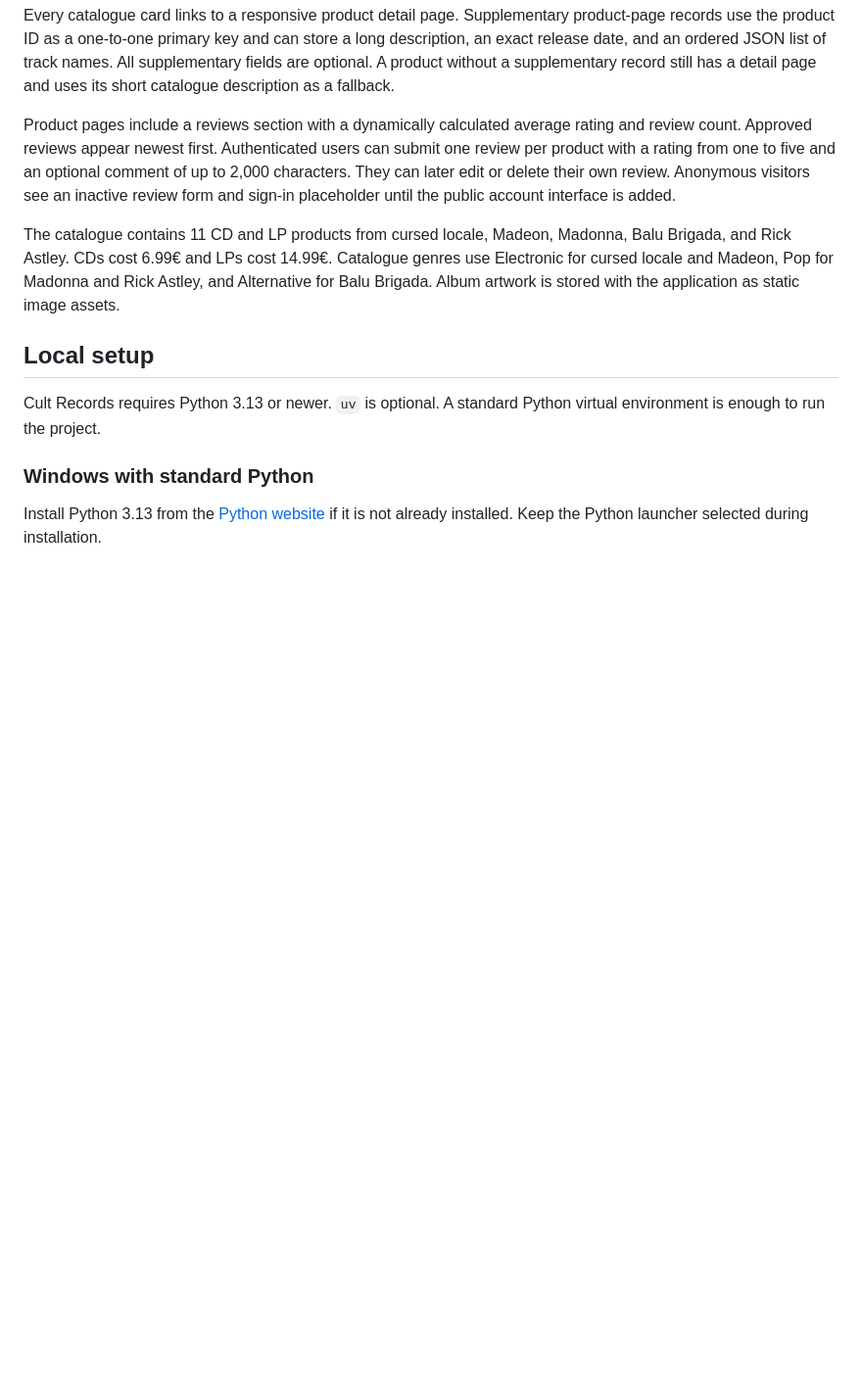
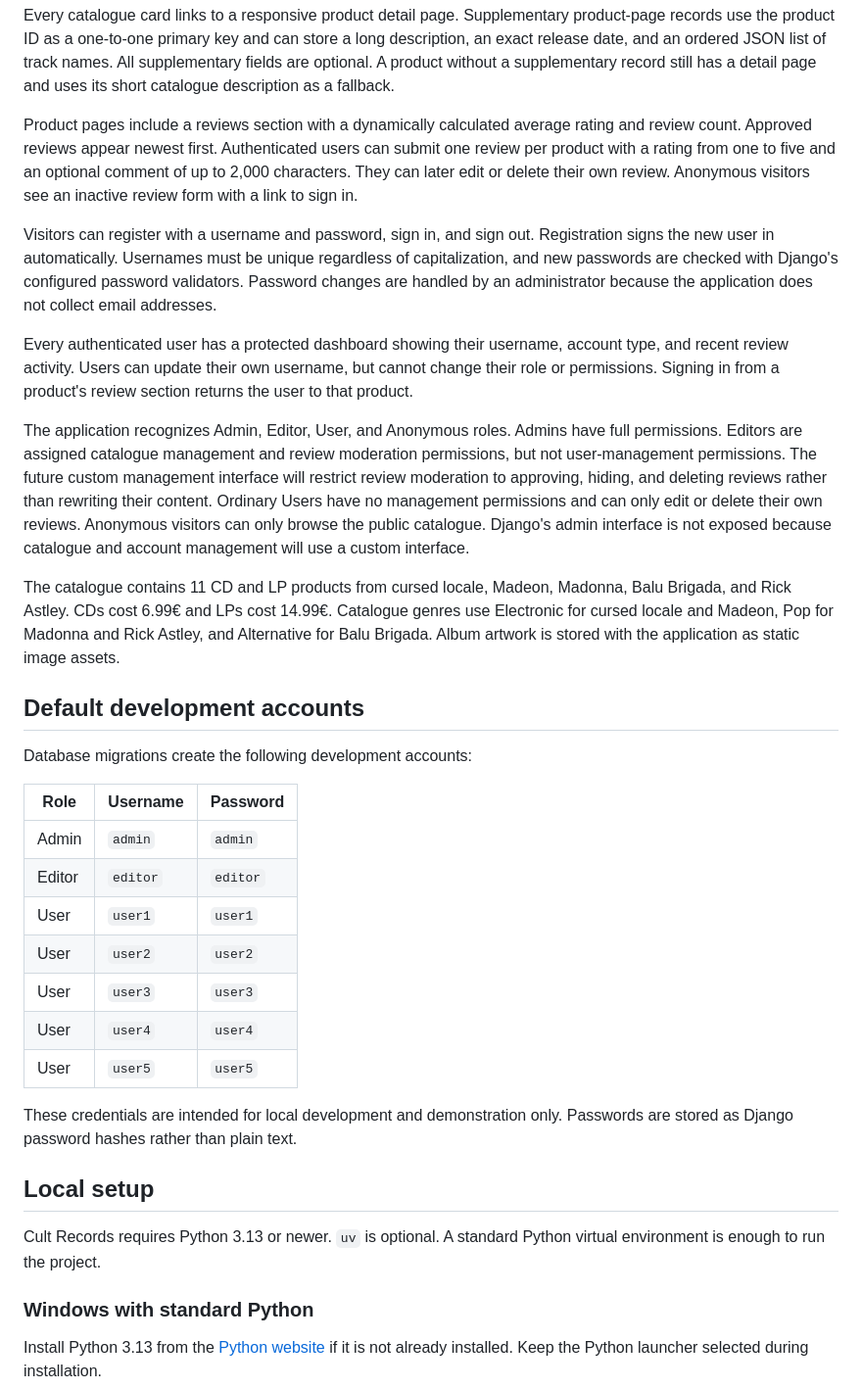
Before and after one commit to chriskalos/cult-records, a Markdown page: README.md, the part around the change. Shown at 98% size. Rendered like a GitHub page; blank space fills up the shorter version.

Commit message:
Document user accounts and roles

```diff
--- a/README.md
+++ b/README.md
@@ -16,9 +16,31 @@ Each product uses a manually assigned uppercase alphanumeric product ID as its p
 
 Every catalogue card links to a responsive product detail page. Supplementary product-page records use the product ID as a one-to-one primary key and can store a long description, an exact release date, and an ordered JSON list of track names. All supplementary fields are optional. A product without a supplementary record still has a detail page and uses its short catalogue description as a fallback.
 
-Product pages include a reviews section with a dynamically calculated average rating and review count. Approved reviews appear newest first. Authenticated users can submit one review per product with a rating from one to five and an optional comment of up to 2,000 characters. They can later edit or delete their own review. Anonymous visitors see an inactive review form and sign-in placeholder until the public account interface is added.
+Product pages include a reviews section with a dynamically calculated average rating and review count. Approved reviews appear newest first. Authenticated users can submit one review per product with a rating from one to five and an optional comment of up to 2,000 characters. They can later edit or delete their own review. Anonymous visitors see an inactive review form with a link to sign in.
+
+Visitors can register with a username and password, sign in, and sign out. Registration signs the new user in automatically. Usernames must be unique regardless of capitalization, and new passwords are checked with Django's configured password validators. Password changes are handled by an administrator because the application does not collect email addresses.
+
+Every authenticated user has a protected dashboard showing their username, account type, and recent review activity. Users can update their own username, but cannot change their role or permissions. Signing in from a product's review section returns the user to that product.
+
+The application recognizes Admin, Editor, User, and Anonymous roles. Admins have full permissions. Editors are assigned catalogue management and review moderation permissions, but not user-management permissions. The future custom management interface will restrict review moderation to approving, hiding, and deleting reviews rather than rewriting their content. Ordinary Users have no management permissions and can only edit or delete their own reviews. Anonymous visitors can only browse the public catalogue. Django's admin interface is not exposed because catalogue and account management will use a custom interface.
 
 The catalogue contains 11 CD and LP products from cursed locale, Madeon, Madonna, Balu Brigada, and Rick Astley. CDs cost 6.99€ and LPs cost 14.99€. Catalogue genres use Electronic for cursed locale and Madeon, Pop for Madonna and Rick Astley, and Alternative for Balu Brigada. Album artwork is stored with the application as static image assets.
+
+## Default development accounts
+
+Database migrations create the following development accounts:
+
+| Role | Username | Password |
+| --- | --- | --- |
+| Admin | `admin` | `admin` |
+| Editor | `editor` | `editor` |
+| User | `user1` | `user1` |
+| User | `user2` | `user2` |
+| User | `user3` | `user3` |
+| User | `user4` | `user4` |
+| User | `user5` | `user5` |
+
+These credentials are intended for local development and demonstration only. Passwords are stored as Django password hashes rather than plain text.
 
 ## Local setup
 
```
